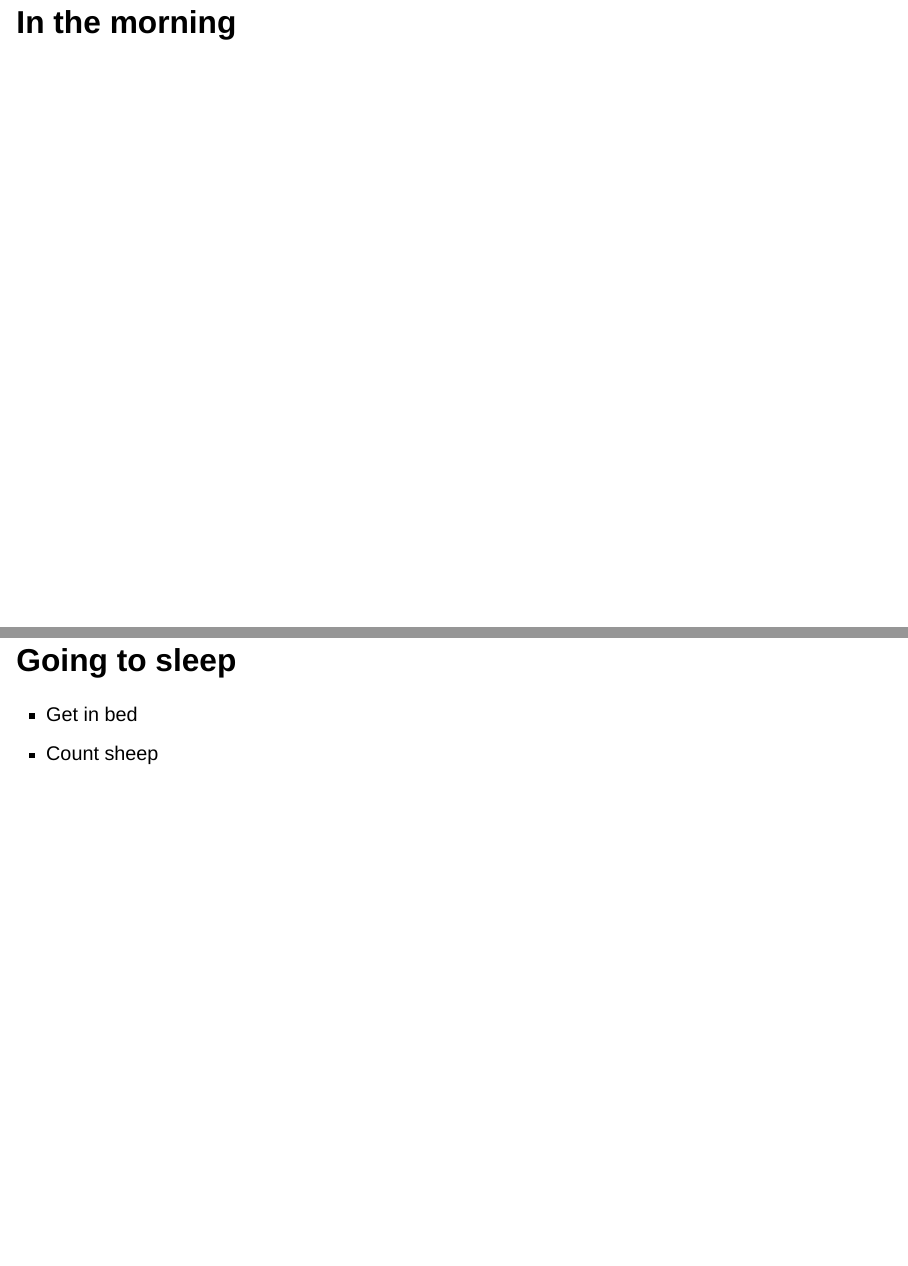
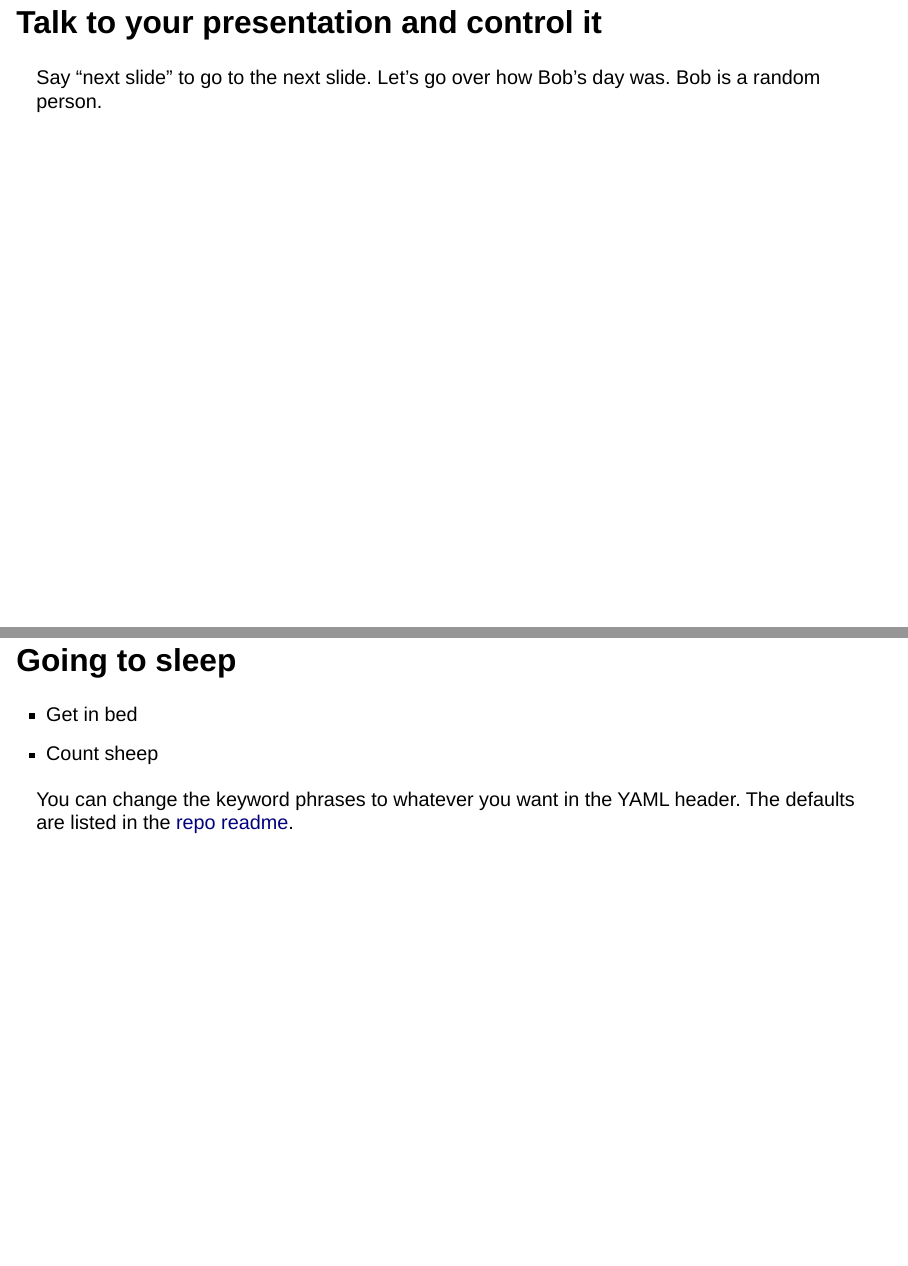
Before and after one commit to parmsam/quarto-speech, a Quarto document (example.qmd): pages 2 and 7 of 7, joined at a grey line. Rendered offline with R 4.5, knitr and Pandoc in place of Quarto, with nearby package versions; drawn as Slidy slides in place of the format the file asks for.

Commit message:
update example slides with instructions

```diff
--- a/example.qmd
+++ b/example.qmd
@@ -3,15 +3,17 @@ title: "Speech Example"
 format:
   revealjs:
     speech:
-      nextKeyword: "gotonext"
-      prevKeyword: "gotoprevious"
-      lastKeyword: "gotolast"
-      firstKeyword: "gotofirst"
+      nextKeyword: "next slide"
+      prevKeyword: "previous slide"
+      lastKeyword: "last slide"
+      firstKeyword: "first slide"
 revealjs-plugins:
   - speech
 ---
 
-# In the morning
+# Talk to your presentation and control it
+
+Say "next slide" to go to the next slide. Let's go over how Bob's day was. Bob is a random person.
 
 ## Getting up
 
@@ -36,0 +54,2 @@ revealjs-plugins:
+You can change the keyword phrases to whatever you want in the YAML header. The defaults are listed in the [repo readme](https://github.com/parmsam/quarto-flashcards/blob/main/README.md#using).
+:::
```
Also changed, not shown: example.qmd (15 more changed lines).
